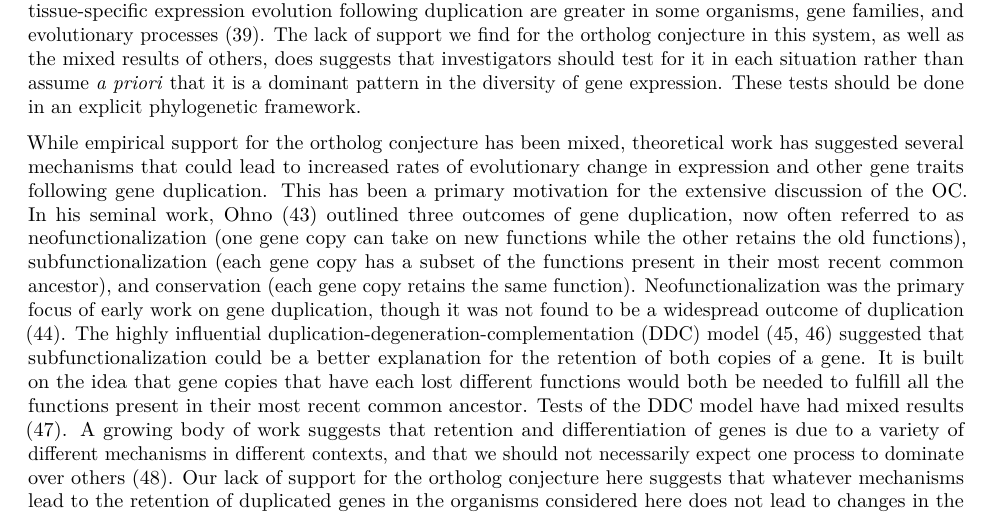
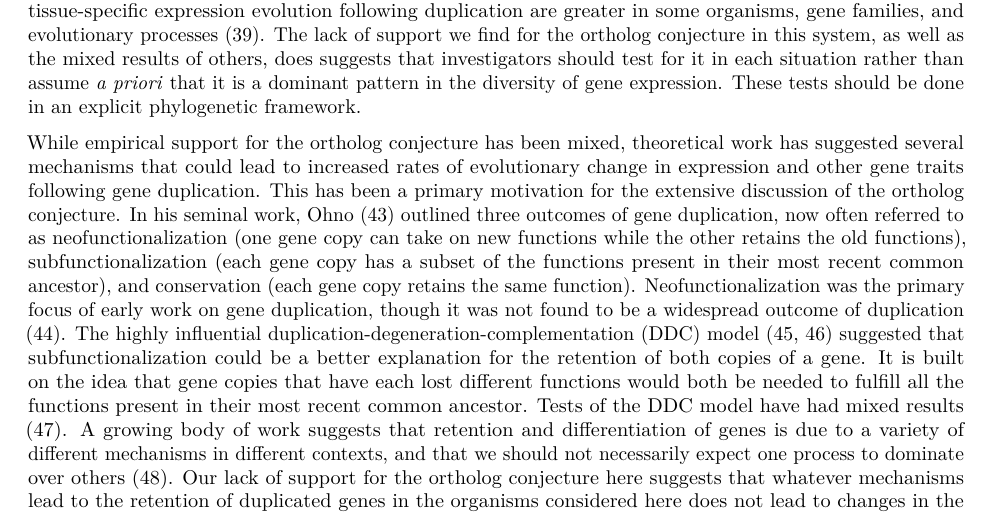
Before and after one commit to caseywdunn/comparative_expression_2017, an R Markdown document (manuscript.rmd): part of page 7 of 19, cut so that both start at the same text. Rendered offline with R 4.5, knitr and Pandoc, then LaTeX, with nearby package versions; some code elsewhere in the file could not run offline.

Commit message:
spelled out OC

```diff
--- a/manuscript.rmd
+++ b/manuscript.rmd
@@ -320,5 +320,5 @@ Since greater rates of expression evolution following duplication do not explain
 
 There has been considerable recent interest in, and controversy about, the ortholog conjecture [@Koonin:2005fp; @Studer:2009bm; @Nehrt:2011bm; @Gabaldon:2013fi; @Altenhoff:2012ea]. While some studies have presented support for the ortholog conjecture, our results are consistent with multiple studies that have not [@Studer:2009bm; @Nehrt:2011bm; @Yanai:2004hk]. It should be noted that many areas of biology restrict the term "function" to describe the biochemical function of a gene, but the literature on gene duplication often uses "function" in a broader sense to include any gene attribute that could impact fitness, such as biochemical function, spatial expression, or binding. Since the ortholog conjecture can be applied to such diverse attributes, it is a heterogeneous and potentially idiosyncratic topic. For example, a recent integrated analysis of multiple gene traits after duplication found extensive divergence in protein sequence but less divergence in expression [@Soria:2014bv]. In our analyses, we found that phylogenetic distance is a better predictor of the similarity of gene expression than is the history of gene duplication and speciation. The ortholog conjecture does not have to be an all or nothing proposition, even as it applies to expression. It may be that the rates of tissue-specific expression evolution following duplication are greater in some organisms, gene families, and evolutionary processes [@Gabaldon:2013fi]. The lack of support we find for the ortholog conjecture in this system, as well as the mixed results of others, does suggests that investigators should test for it in each situation rather than assume *a priori* that it is a dominant pattern in the diversity of gene expression. These tests should be done in an explicit phylogenetic framework.
 
-While empirical support for the ortholog conjecture has been mixed, theoretical work has suggested several mechanisms that could lead to increased rates of evolutionary change in expression and other gene traits following gene duplication. This has been a primary motivation for the extensive discussion of the OC. In his seminal work, Ohno [@Ohno:1970wm] outlined three outcomes of gene duplication, now often referred to as neofunctionalization (one gene copy can take on new functions while the other retains the old functions), subfunctionalization (each gene copy has a subset of the functions present in their most recent common ancestor), and conservation (each gene copy retains the same function). Neofunctionalization was the primary focus of early work on gene duplication, though it was not found to be a widespread outcome of duplication [@Hughes:1994ec]. The highly influential duplication-degeneration-complementation (DDC) model [@Force:1999tg; @Lynch:2000um] suggested that subfunctionalization could be a better explanation for the retention of both copies of a gene. It is built on the idea that gene copies that have each lost different functions would both be needed to fulfill all the functions present in their most recent common ancestor. Tests of the DDC model have had mixed results [@Huminiecki:2004dc]. A growing body of work suggests that retention and differentiation of genes is due to a variety of different mechanisms in different contexts, and that we should not necessarily expect one process to dominate over others [@Hahn:2009by]. Our lack of support for the ortholog conjecture here suggests that whatever mechanisms lead to the retention of duplicated genes in the organisms considered here does not lead to changes in the tissue-specificity of gene expression as summarized by tau.
+While empirical support for the ortholog conjecture has been mixed, theoretical work has suggested several mechanisms that could lead to increased rates of evolutionary change in expression and other gene traits following gene duplication. This has been a primary motivation for the extensive discussion of the ortholog conjecture. In his seminal work, Ohno [@Ohno:1970wm] outlined three outcomes of gene duplication, now often referred to as neofunctionalization (one gene copy can take on new functions while the other retains the old functions), subfunctionalization (each gene copy has a subset of the functions present in their most recent common ancestor), and conservation (each gene copy retains the same function). Neofunctionalization was the primary focus of early work on gene duplication, though it was not found to be a widespread outcome of duplication [@Hughes:1994ec]. The highly influential duplication-degeneration-complementation (DDC) model [@Force:1999tg; @Lynch:2000um] suggested that subfunctionalization could be a better explanation for the retention of both copies of a gene. It is built on the idea that gene copies that have each lost different functions would both be needed to fulfill all the functions present in their most recent common ancestor. Tests of the DDC model have had mixed results [@Huminiecki:2004dc]. A growing body of work suggests that retention and differentiation of genes is due to a variety of different mechanisms in different contexts, and that we should not necessarily expect one process to dominate over others [@Hahn:2009by]. Our lack of support for the ortholog conjecture here suggests that whatever mechanisms lead to the retention of duplicated genes in the organisms considered here does not lead to changes in the tissue-specificity of gene expression as summarized by tau.
 
```
Also changed, not shown: manuscript.rmd (2 more changed lines).
